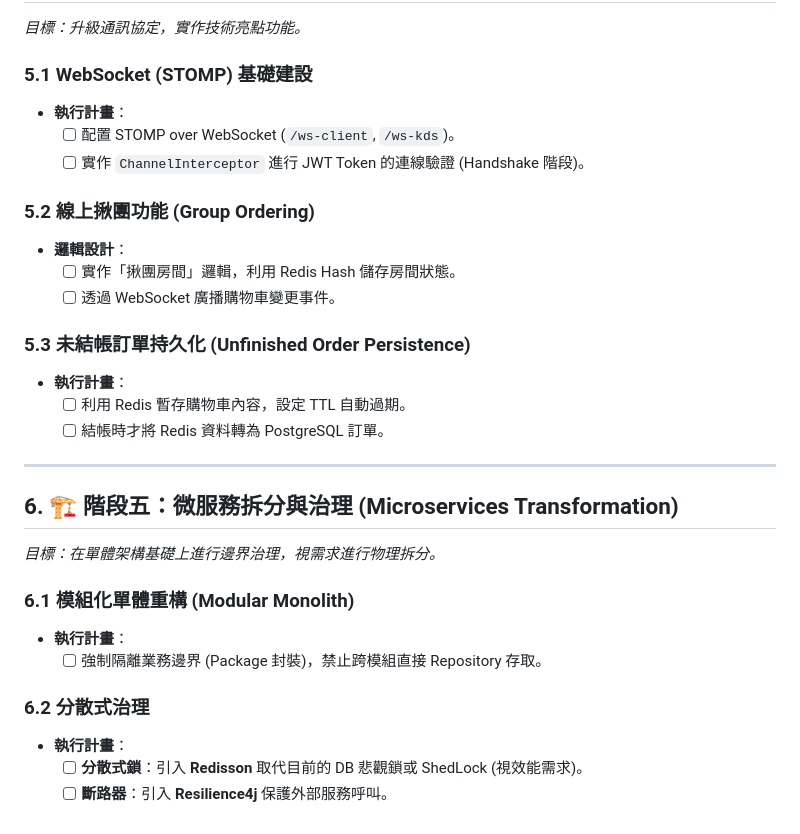
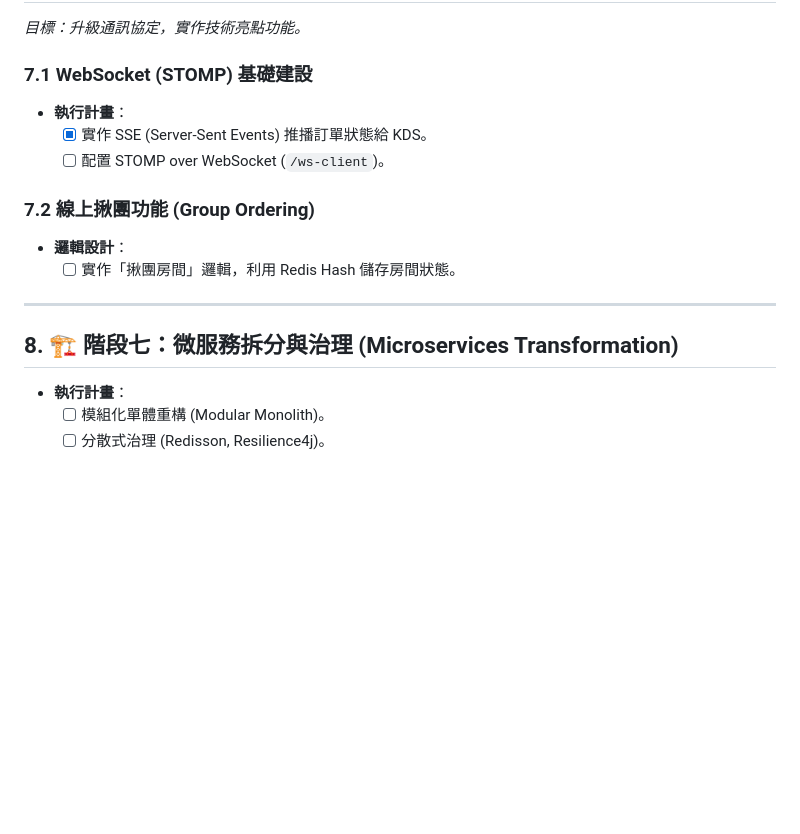
Before and after one commit to ShiKi5473/BeverageApiProject, a Markdown page: docs/BLUEPRINT_2025_UPGRADE.md, the part around one of its changes. Drawn GitHub-style; blank space fills up the shorter version.

```diff
--- a/docs/BLUEPRINT_2025_UPGRADE.md
+++ b/docs/BLUEPRINT_2025_UPGRADE.md
@@ -111,30 +115,17 @@
 *目標：升級通訊協定，實作技術亮點功能。*
 
-### 5.1 WebSocket (STOMP) 基礎建設
+### 7.1 WebSocket (STOMP) 基礎建設
 * **執行計畫**：
-    - [ ] 配置 STOMP over WebSocket (`/ws-client`, `/ws-kds`)。
-    - [ ] 實作 `ChannelInterceptor` 進行 JWT Token 的連線驗證 (Handshake 階段)。
+    - [x] 實作 SSE (Server-Sent Events) 推播訂單狀態給 KDS。
+    - [ ] 配置 STOMP over WebSocket (`/ws-client`)。
 
-### 5.2 線上揪團功能 (Group Ordering)
+### 7.2 線上揪團功能 (Group Ordering)
 * **邏輯設計**：
     - [ ] 實作「揪團房間」邏輯，利用 Redis Hash 儲存房間狀態。
-    - [ ] 透過 WebSocket 廣播購物車變更事件。
-
-### 5.3 未結帳訂單持久化 (Unfinished Order Persistence)
-* **執行計畫**：
-    - [ ] 利用 Redis 暫存購物車內容，設定 TTL 自動過期。
-    - [ ] 結帳時才將 Redis 資料轉為 PostgreSQL 訂單。
 
 ---
 
-## 6. 🏗️ 階段五：微服務拆分與治理 (Microservices Transformation)
-*目標：在單體架構基礎上進行邊界治理，視需求進行物理拆分。*
-
-### 6.1 模組化單體重構 (Modular Monolith)
+## 8. 🏗️ 階段七：微服務拆分與治理 (Microservices Transformation)
 * **執行計畫**：
-    - [ ] 強制隔離業務邊界 (Package 封裝)，禁止跨模組直接 Repository 存取。
-
-### 6.2 分散式治理
-* **執行計畫**：
-    - [ ] **分散式鎖**：引入 **Redisson** 取代目前的 DB 悲觀鎖或 ShedLock (視效能需求)。
-    - [ ] **斷路器**：引入 **Resilience4j** 保護外部服務呼叫。
+    - [ ] 模組化單體重構 (Modular Monolith)。
+    - [ ] 分散式治理 (Redisson, Resilience4j)。
```
Also changed, not shown: other parts of docs/BLUEPRINT_2025_UPGRADE.md (+47 -43 lines), README.md (+11 -2 lines).
